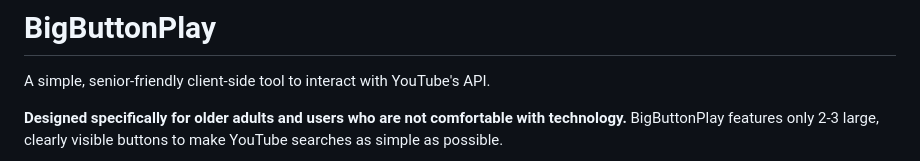
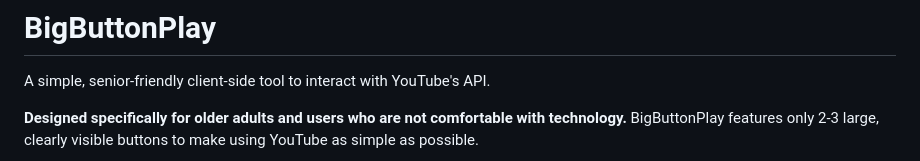
Before and after one commit to gelso/BigButtonPlay, a Markdown page: README.md, the part around one of its changes. Rendered like a GitHub page.

Commit message:
docs: Update readme file

```diff
--- a/README.md
+++ b/README.md
@@ -2,7 +2,7 @@
 
 A simple, senior-friendly client-side tool to interact with YouTube's API.
 
-**Designed specifically for older adults and users who are not comfortable with technology.** BigButtonPlay features only 2-3 large, clearly visible buttons to make YouTube searches as simple as possible.
+**Designed specifically for older adults and users who are not comfortable with technology.** BigButtonPlay features only 2-3 large, clearly visible buttons to make using YouTube as simple as possible.
 
 <p float="left">
   <img src="images/screenshot1.png" width="200"/>
```
Also changed, not shown: other parts of README.md (+1 -1 lines).
